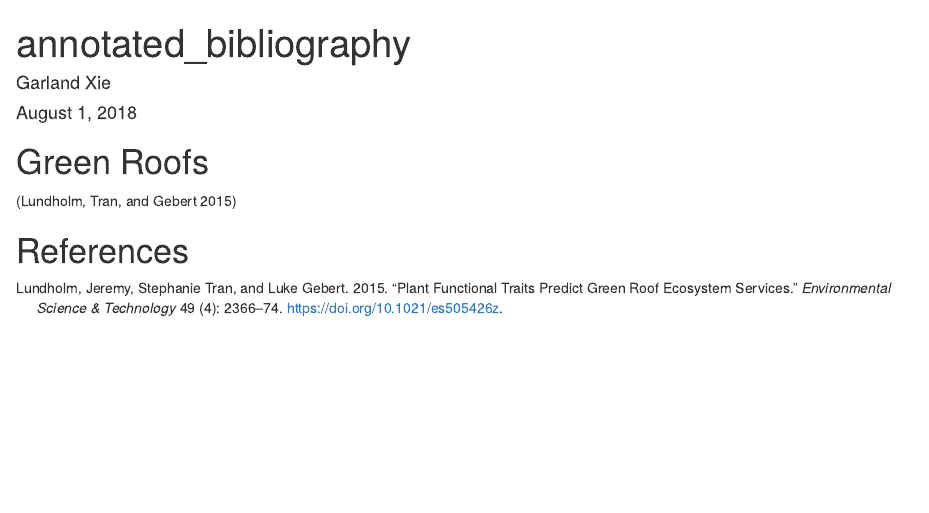
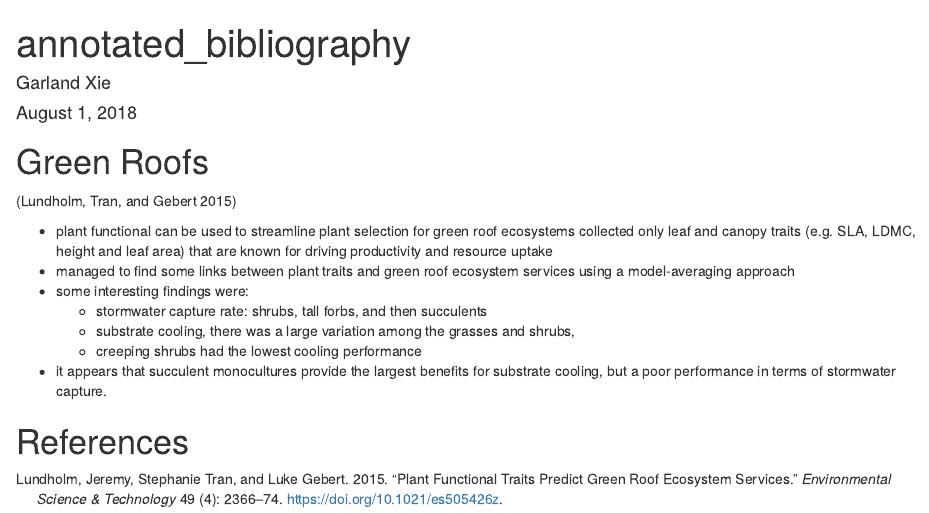
Before and after one commit to garlandxie/GreenRoof_Roots, an R Markdown document (annotated_bib/annotated_bibliography.Rmd): the page in a window 1100 px wide, from its top. Rendered offline with R 4.5, knitr and Pandoc, with nearby package versions.

Commit message:
Added in notes for Lundholm. 2015. EnvSciTech

```diff
--- a/annotated_bib/annotated_bibliography.Rmd
+++ b/annotated_bib/annotated_bibliography.Rmd
@@ -9,5 +9,14 @@ bibliography: library.bib
 # Green Roofs
 [@Lundholm2015]
 
+- plant functional can be used to streamline plant selection for green roof ecosystems
+collected only leaf and canopy traits (e.g. SLA, LDMC, height and leaf area) that are known for driving productivity and resource uptake
+- managed to find some links between plant traits and green roof ecosystem services using a model-averaging approach
+- some interesting findings were:
+  - stormwater capture rate: shrubs, tall forbs, and then succulents
+  - substrate cooling, there was a large variation among the grasses and shrubs,
+  - creeping shrubs had the lowest cooling performance
+- it appears that succulent monocultures provide the largest benefits for substrate cooling, but a poor performance in terms of stormwater capture.
+
 
 # References
```
